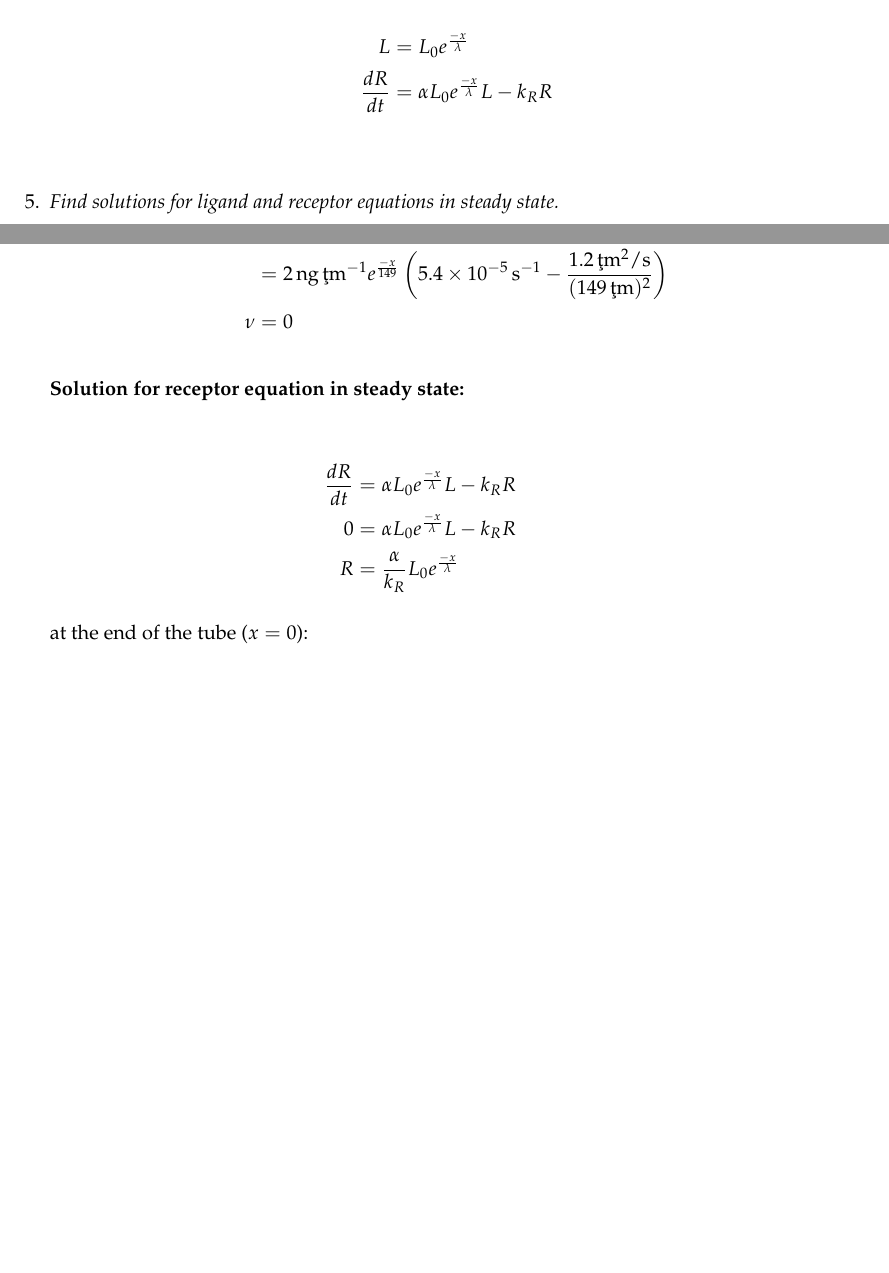
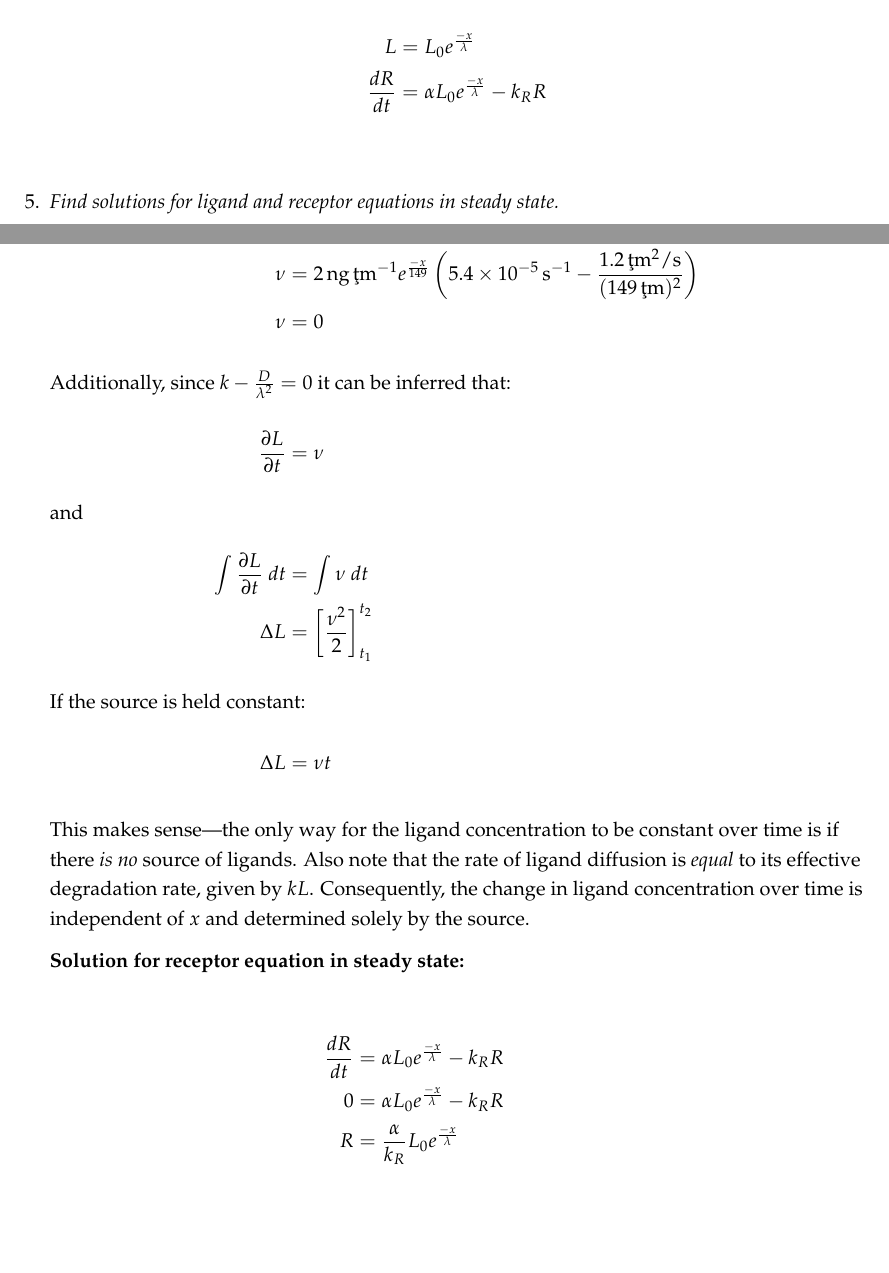
Before and after one commit to akoen/Cellular-Bioengineering, a LaTeX document (main.tex): two parts of pages 2 and 3 of 4 before the commit and two parts of pages 2 and 3 of 5 after it, joined at a grey line, cut so that both start at the same text, the shorter picture padded with empty space. Compiled offline with XeLaTeX.

Commit message:
Cellular bionegineering meets calculus

```diff
--- a/main.tex
+++ b/main.tex
@@ -88,7 +88,7 @@
     \frac{dR}{dt} &= \alpha L-k_R R \\
     \intertext{and given}
     L &= L_0 e^{\frac{-x}{\lambda}} \\
-    \frac{dR}{dt} &= \alpha L_0 e^{\frac{-x}{\lambda}} L-k_R R \\
+    \frac{dR}{dt} &= \alpha L_0 e^{\frac{-x}{\lambda}} -k_R R \\
   \end{align*}
 
 \item \textit{Find solutions for ligand and receptor equations in steady state.}
@@ -106,16 +106,26 @@
 
   \begin{align*}
     0 &= L_0e^{\frac{-x}{\lambda}}\left(\frac{D}{\lambda^2} -k \right) + \nu \\
-        \nu &= L_0e^{\frac{-x}{\lambda}}\left(k - \frac{D}{\lambda^2} \right) + \nu \\
-          &= \SI{2}{\nano\g\per\micro\m}e^{\frac{-x}{149}} \left (\SI{5.4e-5}{\per\s} - \frac{\SI{1.2}{\micro\m^2\per\s}}{(\SI{149}{\micro\m})^2} \right ) \\
-          \nu &= 0
+      &= L_0e^{\frac{-x}{\lambda}}\left(k - \frac{D}{\lambda^2} \right) + \nu \\
+    \nu &= \SI{2}{\nano\g\per\micro\m}e^{\frac{-x}{149}} \left (\SI{5.4e-5}{\per\s} - \frac{\SI{1.2}{\micro\m^2\per\s}}{(\SI{149}{\micro\m})^2} \right ) \\
+    \nu &= 0 \\
+    \intertext{Additionally, since $k - \frac{D}{\lambda^2}=0$ it can be inferred that:}
+    \frac{\partial L}{\partial t} &= \nu \\
+    \intertext{and}
+    \int \frac{\partial L}{\partial t}~dt&=\int \nu~dt \\
+    \Delta L &= \left [\frac{\nu^2}{2}\right ]_{t_1}^{t_2}
+               \intertext{If the source is held constant:}
+               \Delta L &= \nu t
   \end{align*}
+
+  This makes sense---the only way for the ligand concentration to be constant over time is if there \emph{is no} source of ligands. Also note that the rate of ligand diffusion is \emph{equal} to its effective degradation rate, given by $kL$. Consequently, the change in ligand concentration over time is independent of $x$ and determined solely by the source.
+
 
   \textbf{Solution for receptor equation in steady state:}
 
   \begin{align*}
-        \frac{dR}{dt} &= \alpha L_0 e^{\frac{-x}{\lambda}} L-k_R R \\
-        0 &= \alpha L_0 e^{\frac{-x}{\lambda}} L-k_R R \\
+    \frac{dR}{dt} &= \alpha L_0 e^{\frac{-x}{\lambda}} -k_R R \\
+    0 &= \alpha L_0 e^{\frac{-x}{\lambda}} -k_R R \\
     R &= \frac{\alpha}{k_R} L_0e^{\frac{-x}{\lambda}} \\
     \intertext{at the end of the tube ($x=0$):}
     R &= \frac{\alpha}{k_R}L_0 \\
```
Lines whose indentation alone changed are shown as unchanged.
